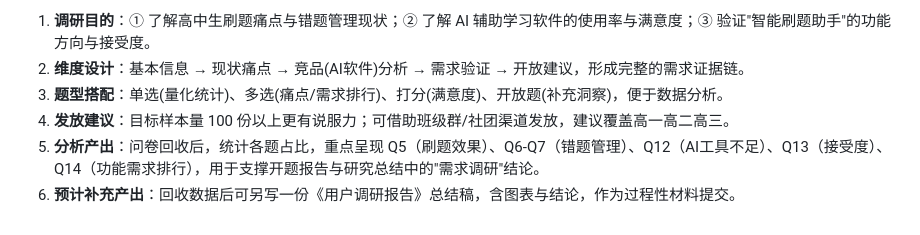
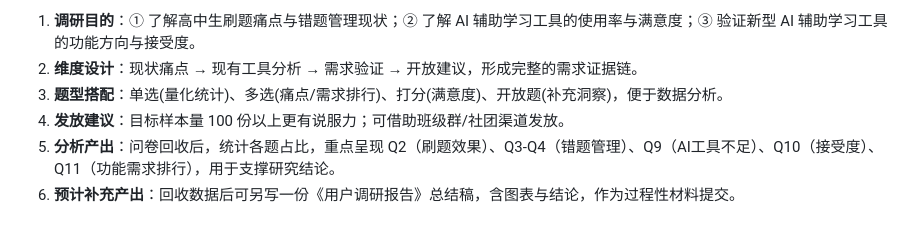
Before and after one commit to ChenLeidkzx/STM32, a Markdown page: 终评材料/09_用户调研/调研问卷.md, the part around one of its changes. Rendered like a GitHub page.

```diff
--- a/终评材料/09_用户调研/调研问卷.md
+++ b/终评材料/09_用户调研/调研问卷.md
@@ -152,7 +133,7 @@ _______________________________________
 
-1. **调研目的**：① 了解高中生刷题痛点与错题管理现状；② 了解 AI 辅助学习软件的使用率与满意度；③ 验证"智能刷题助手"的功能方向与接受度。
-2. **维度设计**：基本信息 → 现状痛点 → 竞品(AI软件)分析 → 需求验证 → 开放建议，形成完整的需求证据链。
+1. **调研目的**：① 了解高中生刷题痛点与错题管理现状；② 了解 AI 辅助学习工具的使用率与满意度；③ 验证新型 AI 辅助学习工具的功能方向与接受度。
+2. **维度设计**：现状痛点 → 现有工具分析 → 需求验证 → 开放建议，形成完整的需求证据链。
 3. **题型搭配**：单选(量化统计)、多选(痛点/需求排行)、打分(满意度)、开放题(补充洞察)，便于数据分析。
-4. **发放建议**：目标样本量 100 份以上更有说服力；可借助班级群/社团渠道发放，建议覆盖高一高二高三。
-5. **分析产出**：问卷回收后，统计各题占比，重点呈现 Q5（刷题效果）、Q6-Q7（错题管理）、Q12（AI工具不足）、Q13（接受度）、Q14（功能需求排行），用于支撑开题报告与研究总结中的"需求调研"结论。
+4. **发放建议**：目标样本量 100 份以上更有说服力；可借助班级群/社团渠道发放。
+5. **分析产出**：问卷回收后，统计各题占比，重点呈现 Q2（刷题效果）、Q3-Q4（错题管理）、Q9（AI工具不足）、Q10（接受度）、Q11（功能需求排行），用于支撑研究结论。
 6. **预计补充产出**：回收数据后可另写一份《用户调研报告》总结稿，含图表与结论，作为过程性材料提交。
```
Also changed, not shown: other parts of 终评材料/09_用户调研/调研问卷.md (+24 -43 lines).
